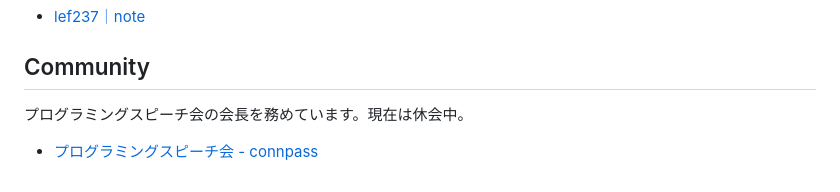
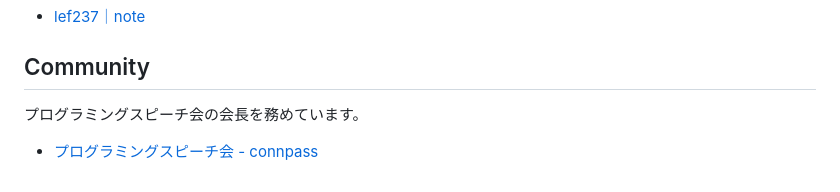
Before and after one commit to lef237/lef237.github.io, a Markdown page: src/content/about.md, the part around the change. Rendered like a GitHub page.

Commit message:
Remove suspension note for programming speech session in about

```diff
--- a/src/content/about.md
+++ b/src/content/about.md
@@ -175,6 +175,6 @@ Godotを使ってゲーム開発をしています。進捗はnoteなどで公
 
 ## Community
 
-プログラミングスピーチ会の会長を務めています。現在は休会中。
+プログラミングスピーチ会の会長を務めています。
 
 - [プログラミングスピーチ会 - connpass](https://programming-speech.connpass.com/)
```
